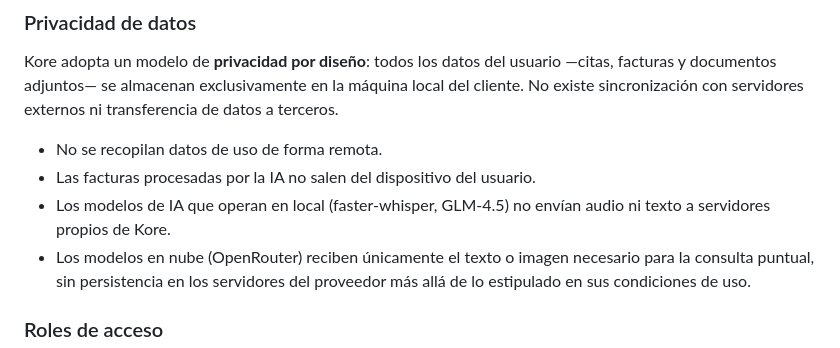
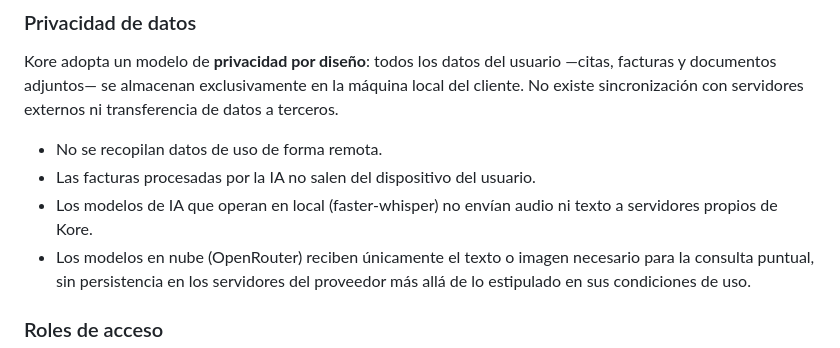
Before and after one commit to iaconsultoria/kore, a Markdown page: docs/sostenibilidad/informe-asg-kore-2026.md, the part around one of its changes. GitHub-like rendering.

Commit message:
fix(kore): informe asg sección privacidad

```diff
--- a/docs/sostenibilidad/informe-asg-kore-2026.md
+++ b/docs/sostenibilidad/informe-asg-kore-2026.md
@@ -118,7 +118,7 @@ Kore adopta un modelo de **privacidad por diseño**: todos los datos del usuario
 
 - No se recopilan datos de uso de forma remota.
 - Las facturas procesadas por la IA no salen del dispositivo del usuario.
-- Los modelos de IA que operan en local (faster-whisper, GLM-4.5) no envían audio ni texto a servidores propios de Kore.
+- Los modelos de IA que operan en local (faster-whisper) no envían audio ni texto a servidores propios de Kore.
 - Los modelos en nube (OpenRouter) reciben únicamente el texto o imagen necesario para la consulta puntual, sin persistencia en los servidores del proveedor más allá de lo estipulado en sus condiciones de uso.
 
 ### Roles de acceso
```
Also changed, not shown: other parts of docs/sostenibilidad/informe-asg-kore-2026.md (+1 -1 lines).
